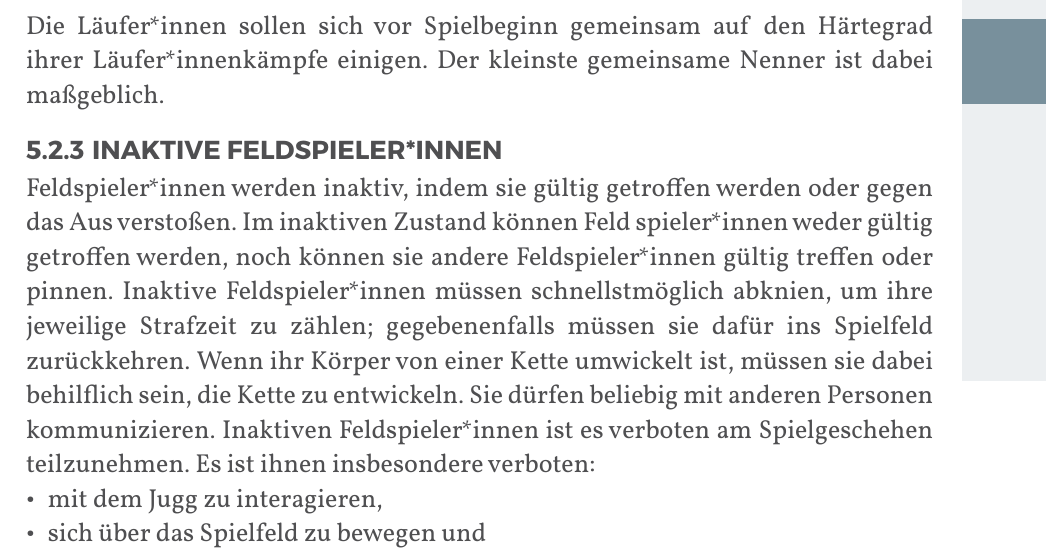
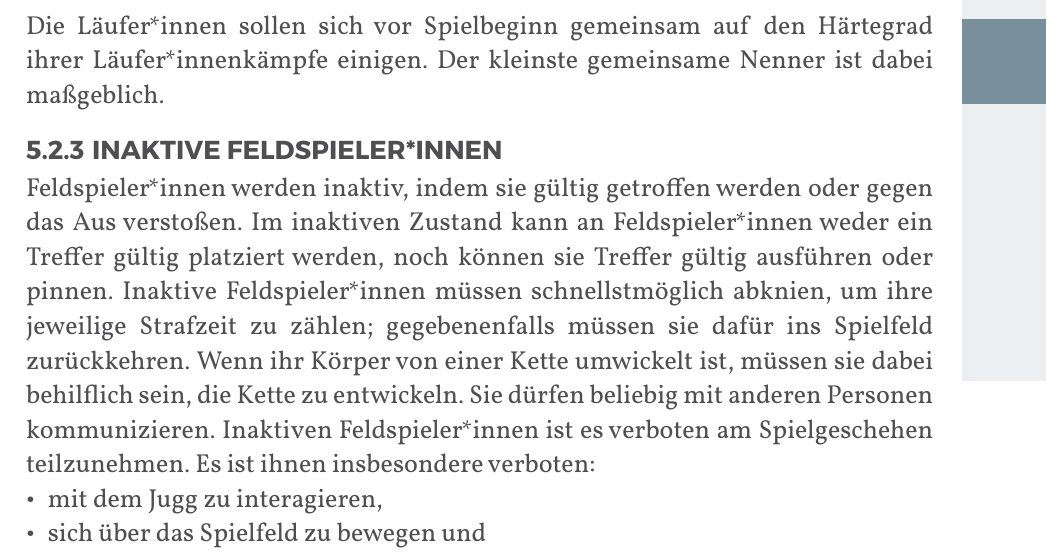
Before and after one commit to JuggerGermany/Regelwerk, a Typst document (typst/regelwerk.typ, which reads typst/regeln/inaktive_feldspielerinnen.typ): part of page 25 of 35, cut so that both start at the same text. Compiled offline with Typst 0.15.

Commit message:
add inaktive Feldspieler*innen"

```diff
--- a/typst/regeln/inaktive_feldspielerinnen.typ
+++ b/typst/regeln/inaktive_feldspielerinnen.typ
@@ -1,9 +1,8 @@
 #let title = "Inaktive Feldspieler*innen"
 
 Feldspieler*innen werden inaktiv, indem sie gültig getroffen werden oder
-gegen das Aus verstoßen. Im inaktiven Zustand können Feld spieler*innen
-weder gültig getroffen werden, noch können sie andere Feldspieler*innen
-gültig treffen oder pinnen. Inaktive Feldspieler*innen müssen schnellstmöglich
+gegen das Aus verstoßen. Im inaktiven Zustand kann an Feldspieler*innen weder ein Treffer gültig platziert werden, noch können sie Treffer gültig ausführen oder pinnen.
+Inaktive Feldspieler*innen müssen schnellstmöglich
 abknien, um ihre jeweilige Strafzeit zu zählen; gegebenenfalls
 müssen sie dafür ins Spielfeld zurückkehren. Wenn ihr Körper von einer
 Kette umwickelt ist, müssen sie dabei behilflich sein, die Kette zu entwickeln.
```
